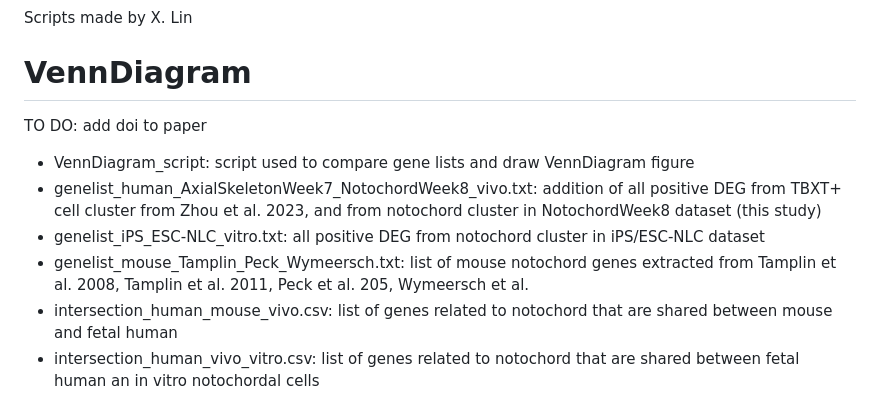
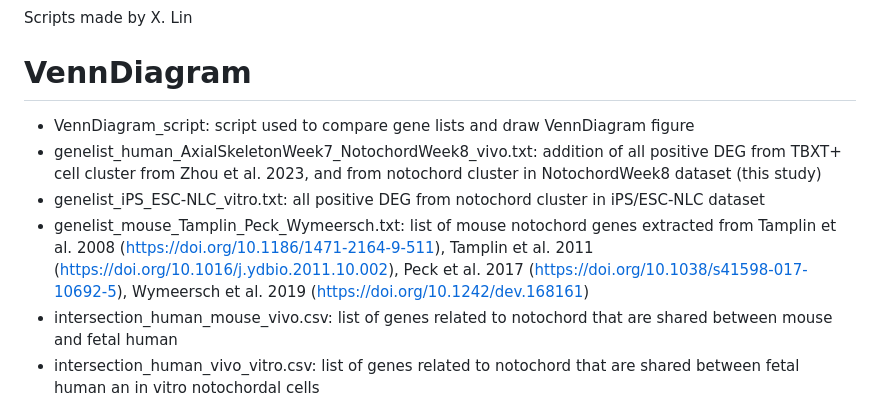
Before and after one commit to linxy29/NCL_differentiation, a Markdown page: README.md, the part around the change. GitHub-like rendering.

```diff
--- a/README.md
+++ b/README.md
@@ -75,11 +75,10 @@ Velocity was performed using scVelo and veloAE packages
 
 Scripts made by X. Lin
 # VennDiagram
-TO DO: add doi to paper
 - VennDiagram_script: script used to compare gene lists and draw VennDiagram figure
 - genelist_human_AxialSkeletonWeek7_NotochordWeek8_vivo.txt: addition of all positive DEG from TBXT+ cell cluster from Zhou et al. 2023, and from notochord cluster in NotochordWeek8 dataset (this study)
 - genelist_iPS_ESC-NLC_vitro.txt: all positive DEG from notochord cluster in iPS/ESC-NLC dataset
-- genelist_mouse_Tamplin_Peck_Wymeersch.txt: list of mouse notochord genes extracted from Tamplin et al. 2008, Tamplin et al. 2011, Peck et al. 205, Wymeersch et al.
+- genelist_mouse_Tamplin_Peck_Wymeersch.txt: list of mouse notochord genes extracted from Tamplin et al. 2008 (https://doi.org/10.1186/1471-2164-9-511), Tamplin et al. 2011 (https://doi.org/10.1016/j.ydbio.2011.10.002), Peck et al. 2017 (https://doi.org/10.1038/s41598-017-10692-5), Wymeersch et al. 2019 (https://doi.org/10.1242/dev.168161)
 - intersection_human_mouse_vivo.csv: list of genes related to notochord that are shared between mouse and fetal human
 - intersection_human_vivo_vitro.csv: list of genes related to notochord that are shared between fetal human an in vitro notochordal cells
 - intersection_to_all_vitro_vivo_human_mouse.csv: list of genes related to notochord that are shared between mouse, fetal human and in vitro notochordal cells
```
